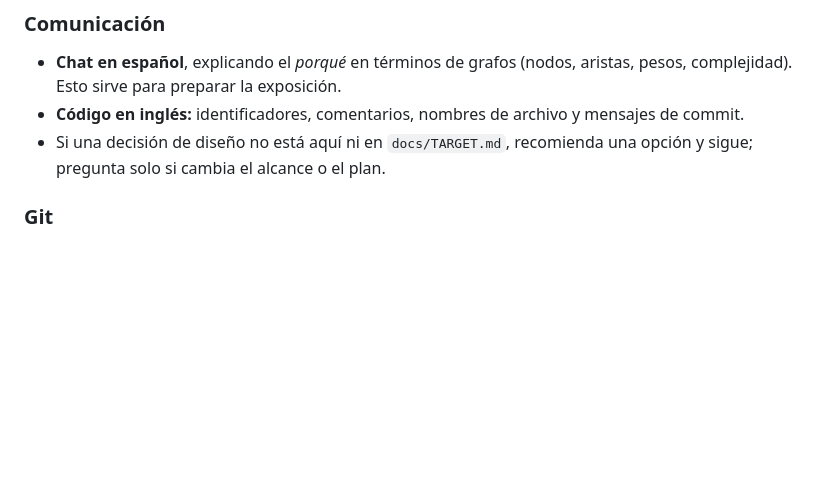
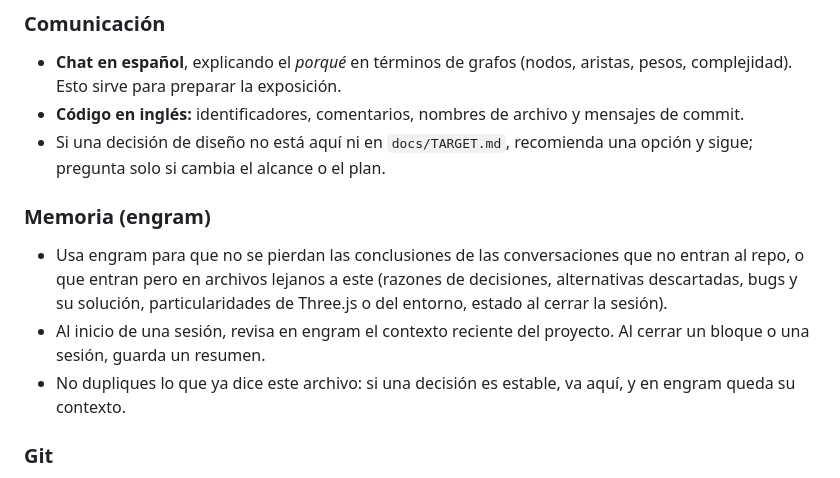
Before and after one commit to JuanVelez18/maze-td-graph-project, a Markdown page: CLAUDE.md, the part around the change. Drawn GitHub-style; blank space fills up the shorter version.

Commit message:
docs: add engram memory rule

```diff
--- a/CLAUDE.md
+++ b/CLAUDE.md
@@ -26,6 +26,11 @@ Tower Defense en el navegador donde los enemigos recalculan la ruta más corta s
 - **Chat en español**, explicando el *porqué* en términos de grafos (nodos, aristas, pesos, complejidad). Esto sirve para preparar la exposición.
 - **Código en inglés:** identificadores, comentarios, nombres de archivo y mensajes de commit.
 - Si una decisión de diseño no está aquí ni en `docs/TARGET.md`, recomienda una opción y sigue; pregunta solo si cambia el alcance o el plan.
+
+### Memoria (engram)
+- Usa engram para que no se pierdan las conclusiones de las conversaciones que no entran al repo, o que entran pero en archivos lejanos a este (razones de decisiones, alternativas descartadas, bugs y su solución, particularidades de Three.js o del entorno, estado al cerrar la sesión).
+- Al inicio de una sesión, revisa en engram el contexto reciente del proyecto. Al cerrar un bloque o una sesión, guarda un resumen.
+- No dupliques lo que ya dice este archivo: si una decisión es estable, va aquí, y en engram queda su contexto.
 
 ### Git
 - Claude prepara un commit al cerrar cada bloque del plan (y en subpasos estables si el bloque es largo), pero **nunca commitea sin la revisión del usuario**:
```
